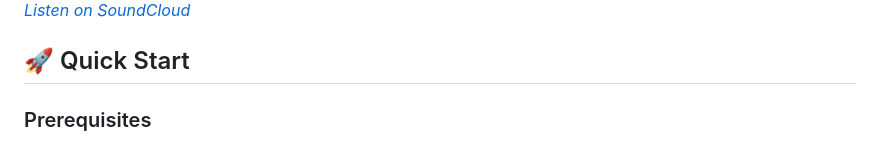
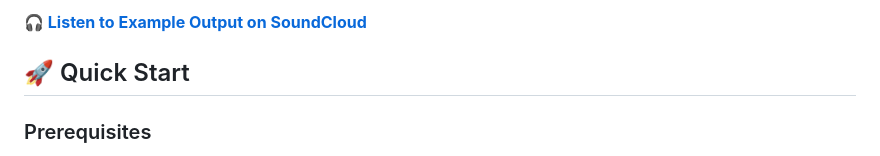
Before and after one commit to c0ld-w4ter/you-fm, a Markdown page: README.md, the part around the change printed below. GitHub-like rendering.

Commit message:
Fix Example link

```diff
--- a/README.md
+++ b/README.md
@@ -10,5 +10,5 @@ Listen to a sample podcast generated by You.FM:
 
-*[Listen on SoundCloud](https://soundcloud.com/irish_coder/youfm-example)*
+**[🎧 Listen to Example Output on SoundCloud](https://soundcloud.com/irish_coder/youfm-example)**
 
 ## 🚀 Quick Start
 
```
Also changed, not shown: other parts of README.md (+1 -1 lines).
